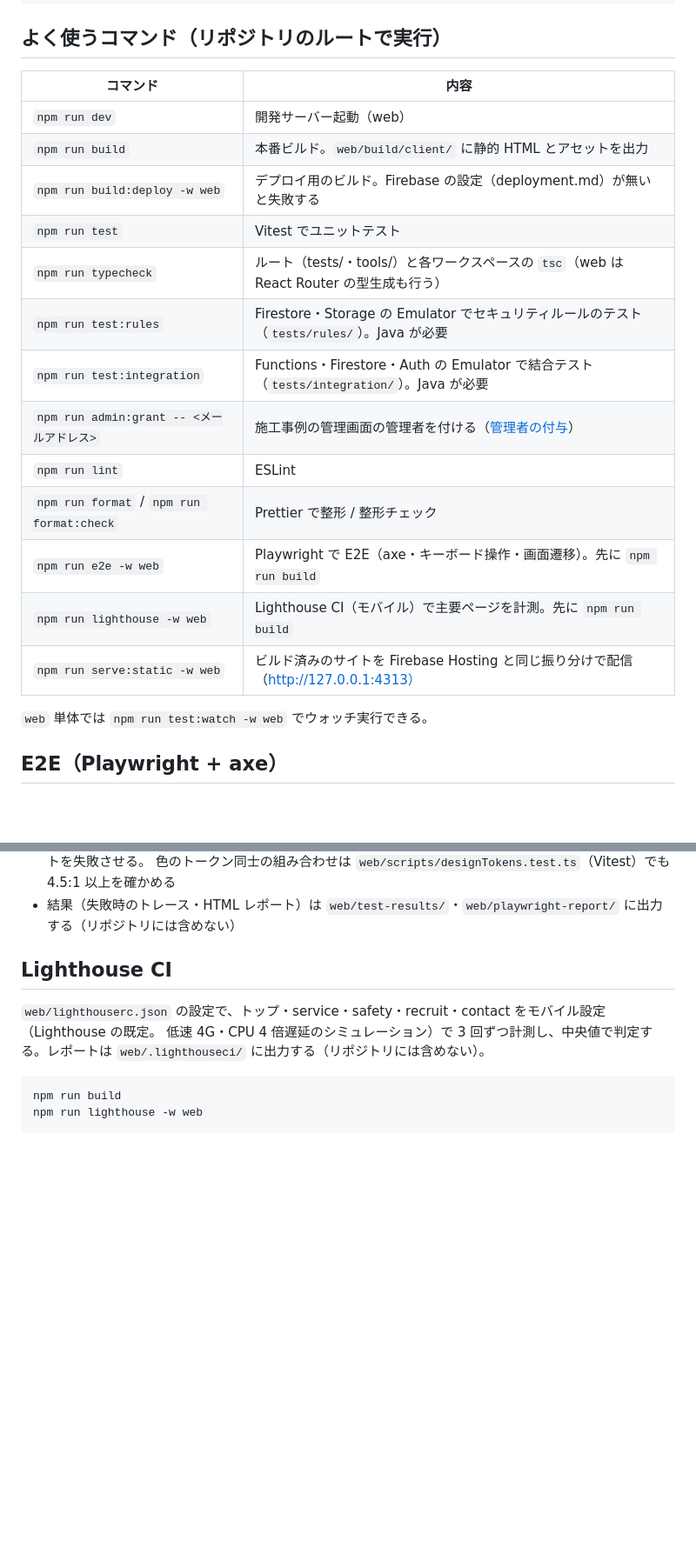
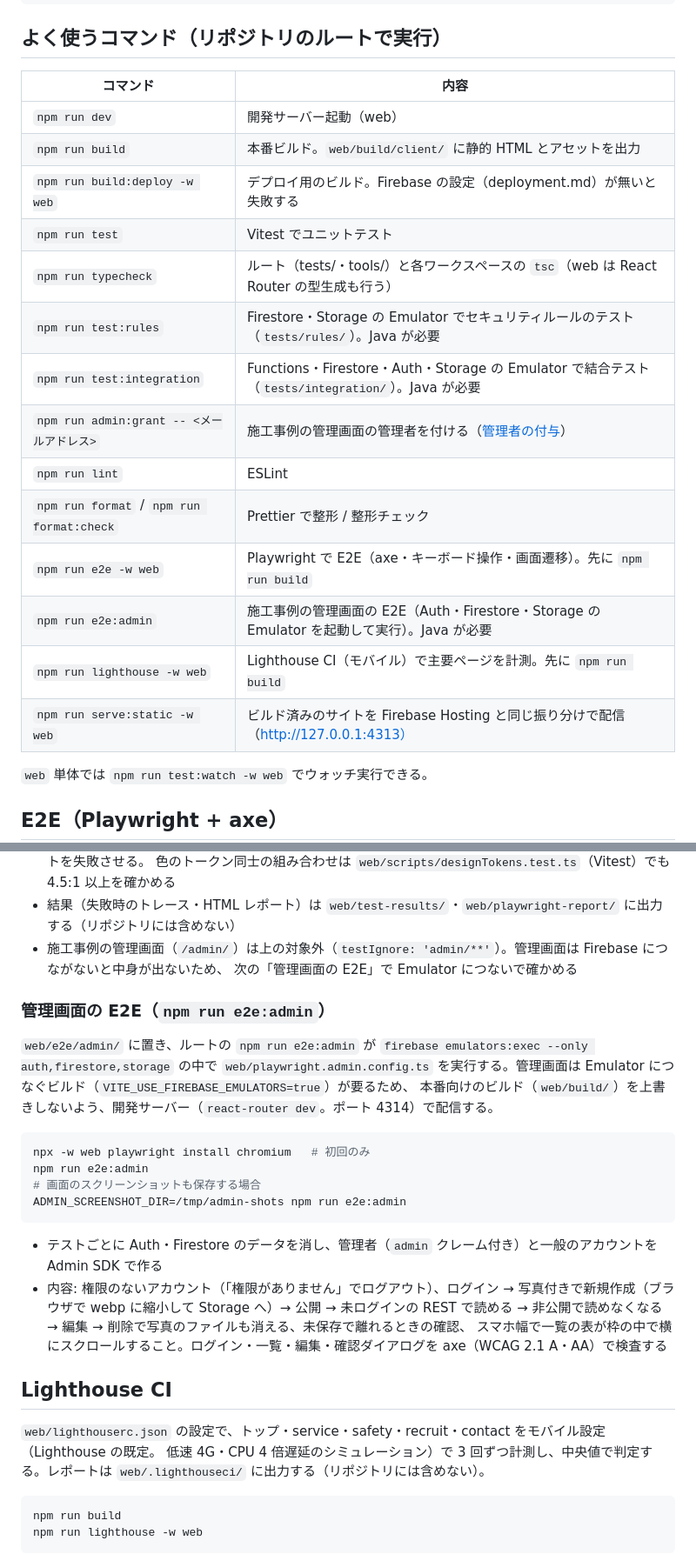
Before and after one commit to Nobusada416/willfrontier_wordpress, a Markdown page: docs/development.md, 2 parts joined by grey strips. Shown at 87% size. Drawn GitHub-style; blank space fills up the shorter version.

````diff
--- a/docs/development.md
+++ b/docs/development.md
@@ -14,21 +14,22 @@ npm install
 
 ## よく使うコマンド（リポジトリのルートで実行）
 
-| コマンド                                  | 内容                                                                                       |
-| ----------------------------------------- | ------------------------------------------------------------------------------------------ |
-| `npm run dev`                             | 開発サーバー起動（web）                                                                    |
-| `npm run build`                           | 本番ビルド。`web/build/client/` に静的 HTML とアセットを出力                               |
-| `npm run build:deploy -w web`             | デプロイ用のビルド。Firebase の設定（deployment.md）が無いと失敗する                       |
-| `npm run test`                            | Vitest でユニットテスト                                                                    |
-| `npm run typecheck`                       | ルート（tests/・tools/）と各ワークスペースの `tsc`（web は React Router の型生成も行う）   |
-| `npm run test:rules`                      | Firestore・Storage の Emulator でセキュリティルールのテスト（`tests/rules/`）。Java が必要 |
-| `npm run test:integration`                | Functions・Firestore・Auth の Emulator で結合テスト（`tests/integration/`）。Java が必要   |
-| `npm run admin:grant -- <メールアドレス>` | 施工事例の管理画面の管理者を付ける（[管理者の付与](#管理者の付与施工事例の管理画面)）      |
-| `npm run lint`                            | ESLint                                                                                     |
-| `npm run format` / `npm run format:check` | Prettier で整形 / 整形チェック                                                             |
-| `npm run e2e -w web`                      | Playwright で E2E（axe・キーボード操作・画面遷移）。先に `npm run build`                   |
-| `npm run lighthouse -w web`               | Lighthouse CI（モバイル）で主要ページを計測。先に `npm run build`                          |
-| `npm run serve:static -w web`             | ビルド済みのサイトを Firebase Hosting と同じ振り分けで配信（http://127.0.0.1:4313）        |
+| コマンド                                  | 内容                                                                                              |
+| ----------------------------------------- | ------------------------------------------------------------------------------------------------- |
+| `npm run dev`                             | 開発サーバー起動（web）                                                                           |
+| `npm run build`                           | 本番ビルド。`web/build/client/` に静的 HTML とアセットを出力                                      |
+| `npm run build:deploy -w web`             | デプロイ用のビルド。Firebase の設定（deployment.md）が無いと失敗する                              |
+| `npm run test`                            | Vitest でユニットテスト                                                                           |
+| `npm run typecheck`                       | ルート（tests/・tools/）と各ワークスペースの `tsc`（web は React Router の型生成も行う）          |
+| `npm run test:rules`                      | Firestore・Storage の Emulator でセキュリティルールのテスト（`tests/rules/`）。Java が必要        |
+| `npm run test:integration`                | Functions・Firestore・Auth・Storage の Emulator で結合テスト（`tests/integration/`）。Java が必要 |
+| `npm run admin:grant -- <メールアドレス>` | 施工事例の管理画面の管理者を付ける（[管理者の付与](#管理者の付与施工事例の管理画面)）             |
+| `npm run lint`                            | ESLint                                                                                            |
+| `npm run format` / `npm run format:check` | Prettier で整形 / 整形チェック                                                                    |
+| `npm run e2e -w web`                      | Playwright で E2E（axe・キーボード操作・画面遷移）。先に `npm run build`                          |
+| `npm run e2e:admin`                       | 施工事例の管理画面の E2E（Auth・Firestore・Storage の Emulator を起動して実行）。Java が必要      |
+| `npm run lighthouse -w web`               | Lighthouse CI（モバイル）で主要ページを計測。先に `npm run build`                                 |
+| `npm run serve:static -w web`             | ビルド済みのサイトを Firebase Hosting と同じ振り分けで配信（http://127.0.0.1:4313）               |
 
 `web` 単体では `npm run test:watch -w web` でウォッチ実行できる。
 
@@ -58,6 +59,26 @@ npm run e2e -w web
   P9 で旧デザインの色を直したため、現在は空。一覧にない組み合わせのコントラスト不足と、ほかのルールの違反はテストを失敗させる。
   色のトークン同士の組み合わせは `web/scripts/designTokens.test.ts`（Vitest）でも 4.5:1 以上を確かめる
 - 結果（失敗時のトレース・HTML レポート）は `web/test-results/`・`web/playwright-report/` に出力する（リポジトリには含めない）
+- 施工事例の管理画面（`/admin/`）は上の対象外（`testIgnore: 'admin/**'`）。管理画面は Firebase につながないと中身が出ないため、
+  次の「管理画面の E2E」で Emulator につないで確かめる
+
+### 管理画面の E2E（`npm run e2e:admin`）
+
+`web/e2e/admin/` に置き、ルートの `npm run e2e:admin` が `firebase emulators:exec --only auth,firestore,storage` の中で
+`web/playwright.admin.config.ts` を実行する。管理画面は Emulator につなぐビルド（`VITE_USE_FIREBASE_EMULATORS=true`）が要るため、
+本番向けのビルド（`web/build/`）を上書きしないよう、開発サーバー（`react-router dev`。ポート 4314）で配信する。
+
+```bash
+npx -w web playwright install chromium   # 初回のみ
+npm run e2e:admin
+# 画面のスクリーンショットも保存する場合
+ADMIN_SCREENSHOT_DIR=/tmp/admin-shots npm run e2e:admin
+```
+
+- テストごとに Auth・Firestore のデータを消し、管理者（`admin` クレーム付き）と一般のアカウントを Admin SDK で作る
+- 内容: 権限のないアカウント（「権限がありません」でログアウト）、ログイン → 写真付きで新規作成（ブラウザで webp に縮小して Storage へ）→
+  公開 → 未ログインの REST で読める → 非公開で読めなくなる → 編集 → 削除で写真のファイルも消える、未保存で離れるときの確認、
+  スマホ幅で一覧の表が枠の中で横にスクロールすること。ログイン・一覧・編集・確認ダイアログを axe（WCAG 2.1 A・AA）で検査する
 
 ## Lighthouse CI
 
````
Also changed, not shown: other parts of docs/development.md (+9 -2 lines), docs/architecture.md (+19 -8 lines), docs/case-studies.md (added, +121 -0 lines).
